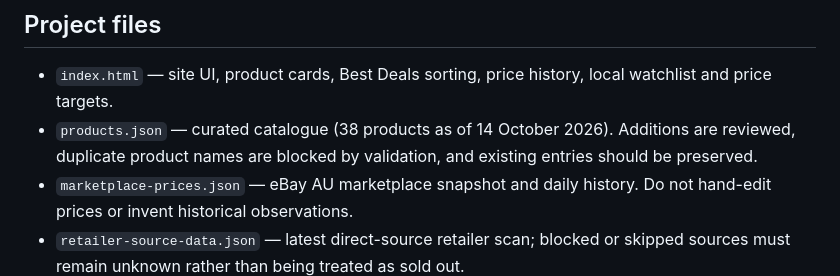
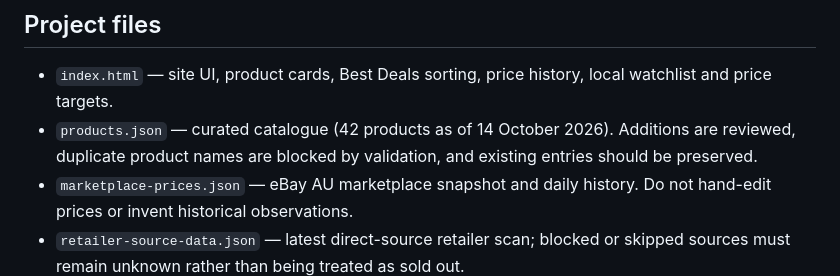
Before and after one commit to Shaqg97/shaqspokestock, a Markdown page: README.md, the part around the change. Rendered like a GitHub page.

Commit message:
Update catalogue count to 42 products

```diff
--- a/README.md
+++ b/README.md
@@ -5,7 +5,7 @@ A mobile-first Pokémon TCG catalogue and deal-finding site for Australian colle
 ## Project files
 
 - `index.html` — site UI, product cards, Best Deals sorting, price history, local watchlist and price targets.
-- `products.json` — curated catalogue (38 products as of 14 October 2026). Additions are reviewed, duplicate product names are blocked by validation, and existing entries should be preserved.
+- `products.json` — curated catalogue (42 products as of 14 October 2026). Additions are reviewed, duplicate product names are blocked by validation, and existing entries should be preserved.
 - `marketplace-prices.json` — eBay AU marketplace snapshot and daily history. Do not hand-edit prices or invent historical observations.
 - `retailer-source-data.json` — latest direct-source retailer scan; blocked or skipped sources must remain unknown rather than being treated as sold out.
 - `.github/scripts/` — scheduled data refresh, source monitoring, catalogue quality checks and Discord alert logic.
```
